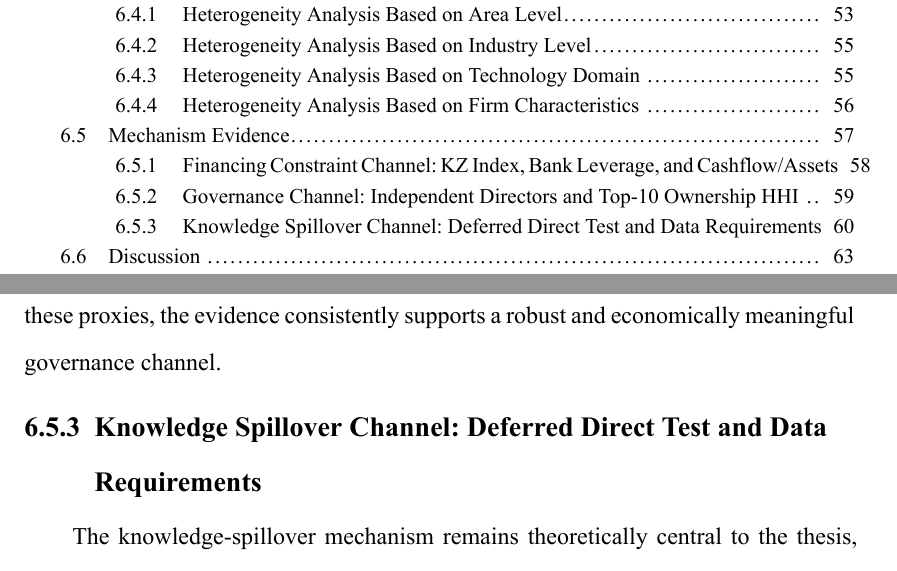
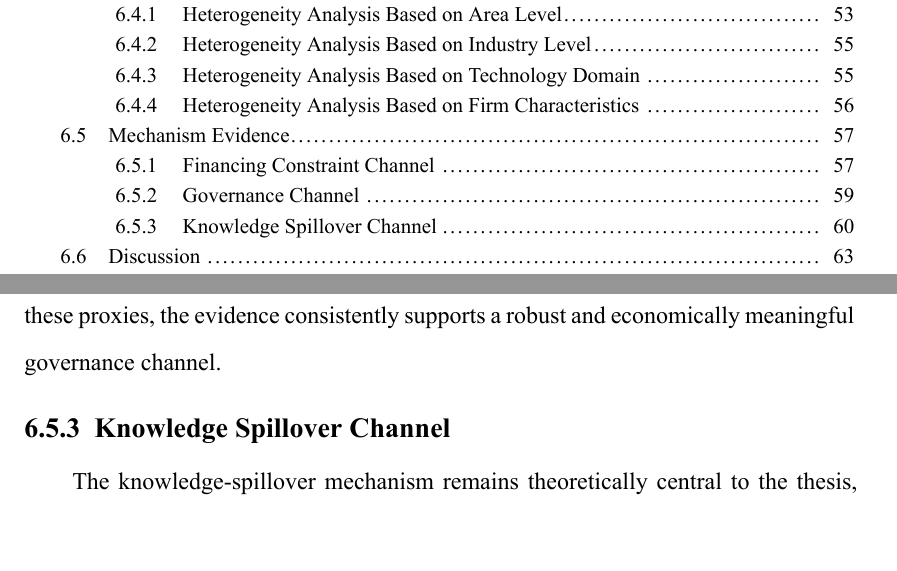
Before and after one commit to Hetawk/patie_thesis, a LaTeX thesis (main.tex, which reads chapter/6_empirical_results.tex): two parts of pages 8 and 74 of 94, joined at a grey line, cut so that both start at the same text, the shorter picture padded with empty space. The pictures show the PDF file main.pdf that the author committed with the source.

Commit message:
feat: rename captions in chaption 6 for some headings

```diff
--- a/chapter/6_empirical_results.tex
+++ b/chapter/6_empirical_results.tex
@@ -505,7 +505,7 @@ Figure~\ref{fig:mechanism_pathway} illustrates the conceptual multi-channel path
 
 Figure~\ref{fig:mechanism_channels} presents the quantitative DID estimates for the six directly tested proxies in the financing and governance channels.
 
-\subsection{Financing Constraint Channel: KZ Index, Bank Leverage, and Cashflow/Assets}
+\subsection{Financing Constraint Channel}
 
 The financing-constraint channel predicts that MSCI inclusion lowers the effective cost of external capital for treated firms.
 
@@ -536,7 +536,7 @@ $N$ & 28,339 & 23,552 & 34,770 \\
 
 The financing estimates show a coherent pattern once variable scaling is considered. The KZ coefficient is negative ($-$0.0385) but imprecise (SE $=0.0733$, $p = 0.599$), so the composite index does not move significantly in this sample. In contrast, Bank Leverage declines significantly ($-$0.0318***, $p < 0.001$), equivalent to about a 3.2 percentage-point decline in bank-debt reliance. CashFlow/Assets increases by 0.0201*** ($p < 0.001$), or roughly a 2.0 percentage-point rise in internal funding capacity. The divergence between the noisy composite index and the precise balance-sheet proxies is informative rather than inconsistent: financing relief appears strongest on directly measured funding margins.
 
-\subsection{Governance Channel: Independent Directors and Top-10 Ownership HHI}
+\subsection{Governance Channel}
 
 International institutional investors are documented advocates of governance reform as a condition of sustained capital allocation~\cite{Aggarwal2011}.
 
@@ -567,7 +567,7 @@ $N$ & 26,522 & 20,136 & 34,753 \\
 
 Governance estimates are uniformly in the predicted direction and statistically significant. MSCI-included firms add independent directors ($+$0.0518***, $p = 0.0007$). Although the annual increment per firm is modest, the estimate is precise in a large sample ($N=26{,}522$). More importantly, the independent-director ratio rises by 1.8238 percentage points ($p = 0.0012$), indicating compositional strengthening rather than simple board expansion. Top-10 Ownership HHI declines ($-$0.0302***, $p < 0.001$), consistent with ownership dispersion and broader minority-shareholder monitoring scope. Across these proxies, the evidence consistently supports a robust and economically meaningful governance channel.
 
-\subsection{Knowledge Spillover Channel: Deferred Direct Test and Data Requirements}
+\subsection{Knowledge Spillover Channel}
 
 The knowledge-spillover mechanism remains theoretically central to the thesis, but it is not directly estimated in the baseline mechanism regressions. Recent evidence shows that digital transformation can generate information spillovers across firms and market participants~\cite{WangWang2026}, and that spillover intensity may vary with strategic competition conditions in manufacturing settings~\cite{LiuGu2026}, reinforcing the conceptual relevance of this channel in our setting. A direct mechanism test requires mediator variables that map to the chain MSCI inclusion $\to$ external information intermediaries/investors $\to$ firm learning and implementation. In this context, analyst coverage (and optionally analyst forecast dispersion) and foreign institutional ownership are the preferred first-stage mediators. Because these variables are not yet integrated into the current merged panel, this thesis does not report a direct knowledge-channel coefficient and avoids proxy substitution that could blur causal interpretation.
 
```
Also changed, not shown: main.pdf, chapter/6_empirical_results.tex (6 more changed lines), 1 other file.
